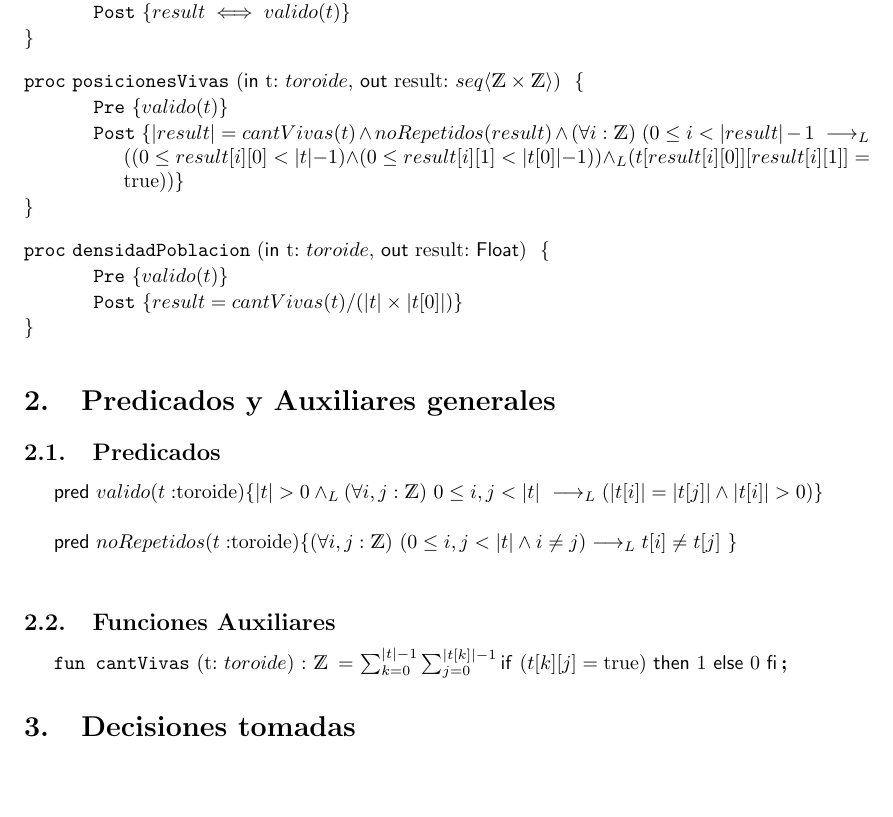
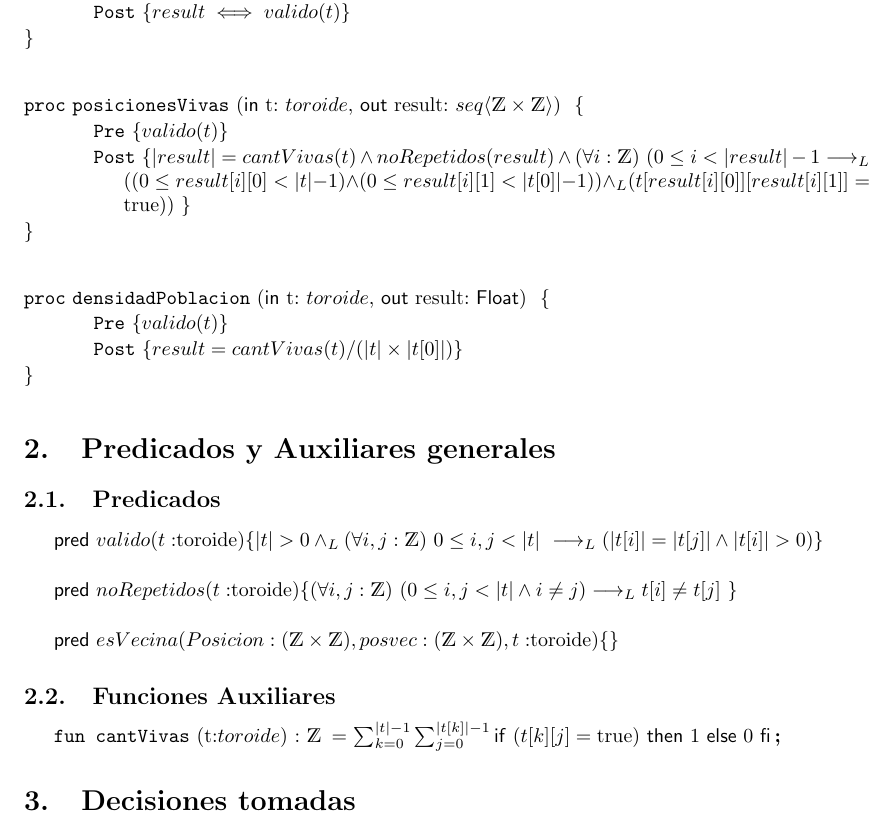
Before and after one commit to eliasgreen18/TPE, a LaTeX document (TPE.tex): part of page 2 of 2, cut so that both start at the same text, the shorter picture padded with empty space. Compiled offline with pdfLaTeX.

Commit message:
Agregue el principio de esVecina

```diff
--- a/TPE.tex
+++ b/TPE.tex
@@ -29,12 +29,12 @@
 	\begin{proc}{esValido}{\In t: $toroide$, \Out result: $\bool$}{}
 		\pre{\True}
 		\post{result \iff valido(t) }
-	\end{proc}
+	\end{proc} \\
 
 	\begin{proc}{posicionesVivas}{\In t: $toroide$, \Out result: \TLista{\ent\times\ent}}{}
 		\pre{valido(t)}
-		\post{\longitud{result}=cantVivas(t) \land noRepetidos(result) \land \paraTodo{i}{(0}{\longitud{result}-1} \implicaLuego(( 0 \leq result[i][0] < \longitud{t}-1) \land(  0 \leq result[i][1] < \longitud{t[0]}-1)) \yLuego (t[result[i][0]][result[i][1]]= \True))}}
-	\end{proc}
+		\post{\longitud{result}=cantVivas(t) \land noRepetidos(result) \land \paraTodo{i}{(0}{\longitud{result}-1 \implicaLuego(( 0 \leq result[i][0] < \longitud{t}-1) \land(  0 \leq result[i][1] < \longitud{t[0]}-1)) \yLuego (t[result[i][0]][result[i][1]]= \True))}}
+	\end{proc} \\
 
 	\begin{proc}{densidadPoblacion}{\In t: $toroide$, \Out result: \rea}{}
 		\pre{valido(t)}
@@ -52,9 +52,12 @@
 
 	\auxpred {noRepetidos}{t:$toroide$}{\paraTodo{i,j}{(0}{\longitud{t} \land i\ne j) \implicaLuego t[i] \ne t[j]}} \\
 
+	\auxpred{esVecina}{Posicion : (\ent \times \ent), posvec : (\ent \times \ent), t: $toroide$ }{}
+
 	\subsection{Funciones Auxiliares}
 
-	\aux{cantVivas}{t: $toroide$}{\ent}{\sum_{k=0}^{\longitud{t}-1}\sum_{j=0}^{\longitud{t[k]}-1}\IfThenElse{(t[k][j]=\True)}{1}{0}} \\
+	\aux{cantVivas}{t:$toroide$}{\ent}{\sum_{k=0}^{\longitud{t}-1}\sum_{j=0}^{\longitud{t[k]}-1}\IfThenElse{(t[k][j]=\True)}{1}{0}} \\
+
 
 	\section{Decisiones tomadas}
 	% Sólo para decisiones de alto nivel, no para explicar la solución a los ejercicios: CONSULTAR!
```
